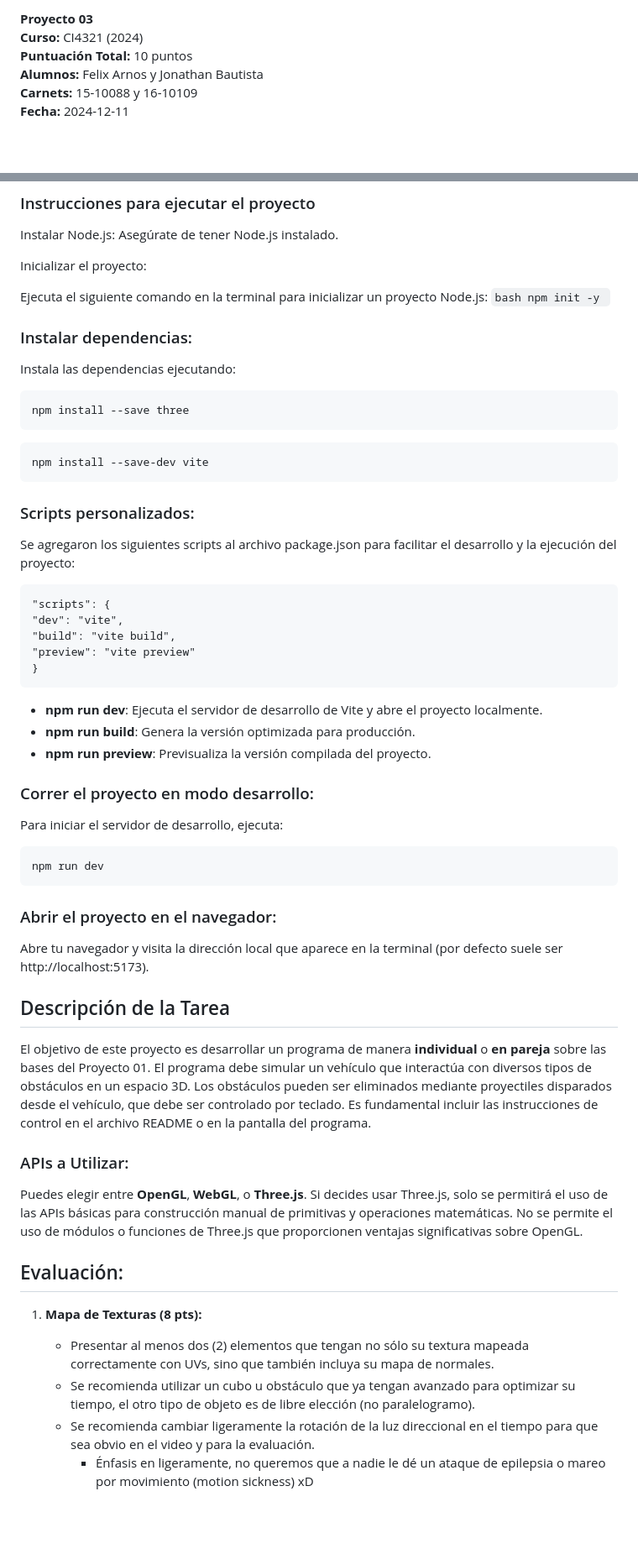
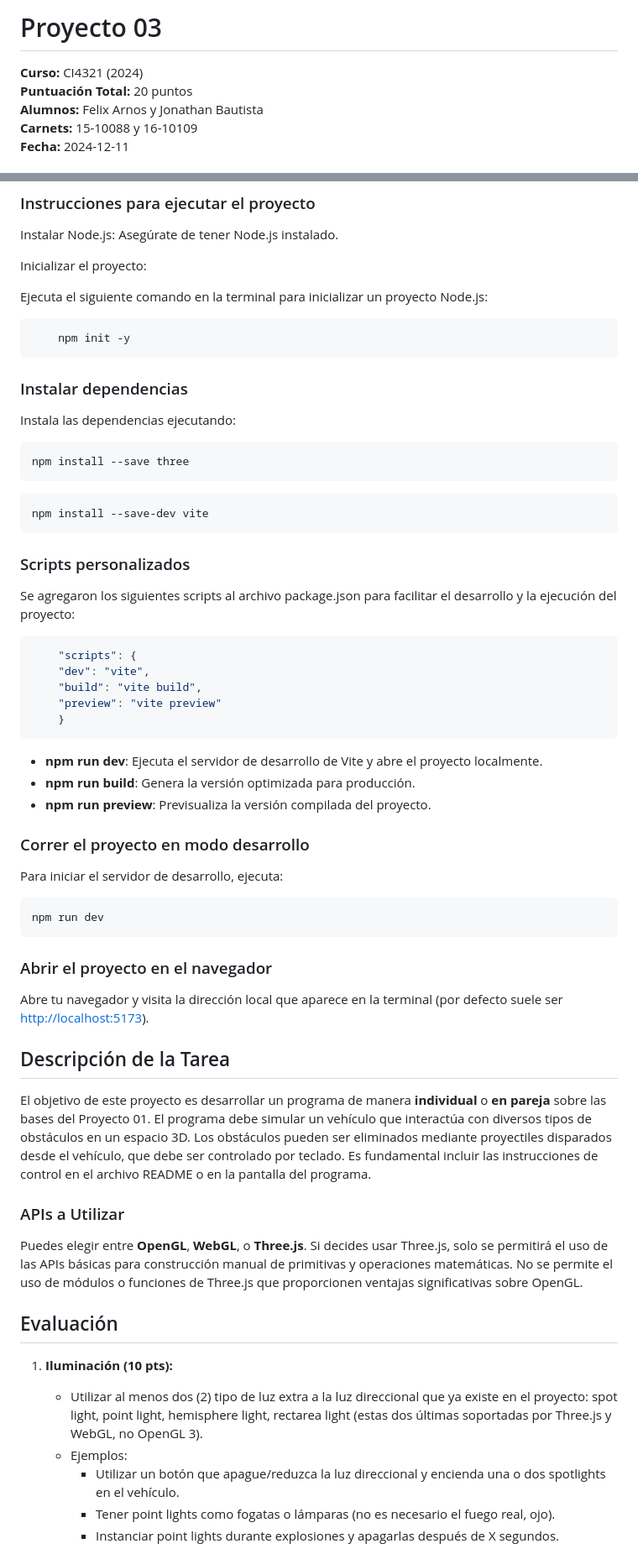
Before and after one commit to ELKOMI2303/proyecto_02_ci4321, a Markdown page: README.md, 2 parts joined by grey strips. Shown at 84% size. GitHub-like rendering; blank space fills up the shorter version.

Commit message:
readme actualizado

````diff
--- a/README.md
+++ b/README.md
@@ -1,6 +1,7 @@
-**Proyecto 03**
+# Proyecto 03
+
 **Curso:** CI4321 (2024)
-**Puntuación Total:** 10 puntos
+**Puntuación Total:** 20 puntos
 **Alumnos:** Felix Arnos y Jonathan Bautista
 **Carnets:** 15-10088 y 16-10109
 **Fecha:** 2024-12-11
@@ -42,11 +43,12 @@ Asegúrate de tener Node.js instalado.
 Inicializar el proyecto:
 
 Ejecuta el siguiente comando en la terminal para inicializar un proyecto Node.js:
-`bash
+
+```bash
     npm init -y
-    `
+```
 
-### Instalar dependencias:
+### Instalar dependencias
 
 Instala las dependencias ejecutando:
 
@@ -58,21 +60,23 @@ npm install --save three
 npm install --save-dev vite
 ```
 
-### Scripts personalizados:
+### Scripts personalizados
 
 Se agregaron los siguientes scripts al archivo package.json para facilitar el desarrollo y la ejecución del proyecto:
 
+```json
     "scripts": {
     "dev": "vite",
     "build": "vite build",
     "preview": "vite preview"
     }
+```
 
 - **npm run dev**: Ejecuta el servidor de desarrollo de Vite y abre el proyecto localmente.
 - **npm run build**: Genera la versión optimizada para producción.
 - **npm run preview**: Previsualiza la versión compilada del proyecto.
 
-### Correr el proyecto en modo desarrollo:
+### Correr el proyecto en modo desarrollo
 
 Para iniciar el servidor de desarrollo, ejecuta:
 
@@ -80,24 +84,25 @@ Para iniciar el servidor de desarrollo, ejecuta:
 npm run dev
 ```
 
-### Abrir el proyecto en el navegador:
+### Abrir el proyecto en el navegador
 
-Abre tu navegador y visita la dirección local que aparece en la terminal (por defecto suele ser http://localhost:5173).
+Abre tu navegador y visita la dirección local que aparece en la terminal (por defecto suele ser <http://localhost:5173>).
 
 ## Descripción de la Tarea
 
 El objetivo de este proyecto es desarrollar un programa de manera **individual** o **en pareja** sobre las bases del Proyecto 01. El programa debe simular un vehículo que interactúa con diversos tipos de obstáculos en un espacio 3D. Los obstáculos pueden ser eliminados mediante proyectiles disparados desde el vehículo, que debe ser controlado por teclado. Es fundamental incluir las instrucciones de control en el archivo README o en la pantalla del programa.
 
-### APIs a Utilizar:
+### APIs a Utilizar
 
 Puedes elegir entre **OpenGL**, **WebGL**, o **Three.js**. Si decides usar Three.js, solo se permitirá el uso de las APIs básicas para construcción manual de primitivas y operaciones matemáticas. No se permite el uso de módulos o funciones de Three.js que proporcionen ventajas significativas sobre OpenGL.
 
-## Evaluación:
+## Evaluación
 
-1. **Mapa de Texturas (8 pts):**
+1. **Iluminación  (10 pts):**
 
-   - Presentar al menos dos (2) elementos que tengan no sólo su textura mapeada correctamente con UVs, sino que también incluya su mapa de normales.
-   - Se recomienda utilizar un cubo u obstáculo que ya tengan avanzado para optimizar su tiempo, el otro tipo de objeto es de libre elección (no paralelogramo).
-   - Se recomienda cambiar ligeramente la rotación de la luz direccional en el tiempo para que sea obvio en el video y para la evaluación.
-     - Énfasis en ligeramente, no queremos que a nadie le dé un ataque de epilepsia o mareo por movimiento (motion sickness) xD
+   - Utilizar al menos dos (2) tipo de luz extra a la luz direccional que ya existe en el proyecto: spot light, point light, hemisphere light, rectarea light (estas dos últimas soportadas por Three.js y WebGL, no OpenGL 3).
+   - Ejemplos:
+     - Utilizar un botón que apague/reduzca la luz direccional y encienda una o dos spotlights en el vehículo.
+     - Tener point lights como fogatas o lámparas (no es necesario el fuego real, ojo).
+     - Instanciar point lights durante explosiones y apagarlas después de X segundos.
 
````
Also changed, not shown: other parts of README.md (+12 -14 lines).
